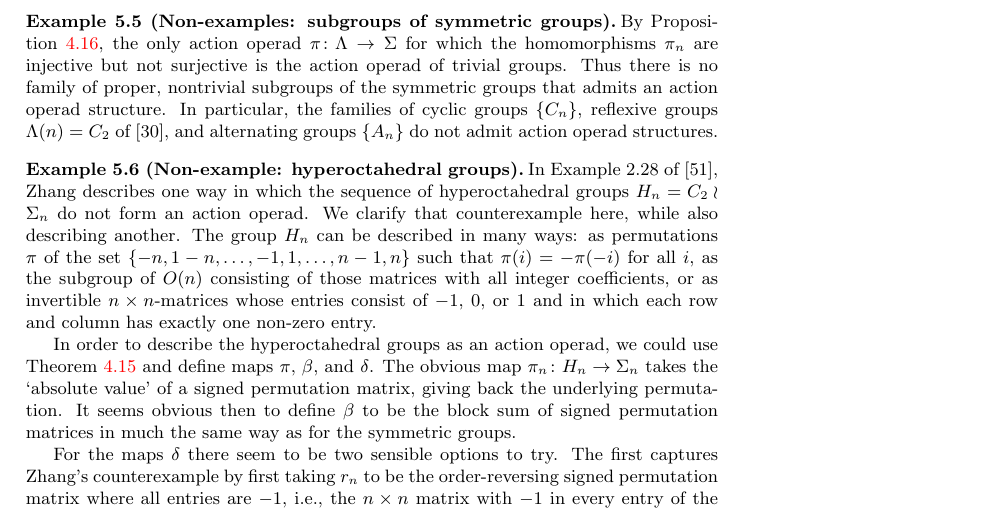
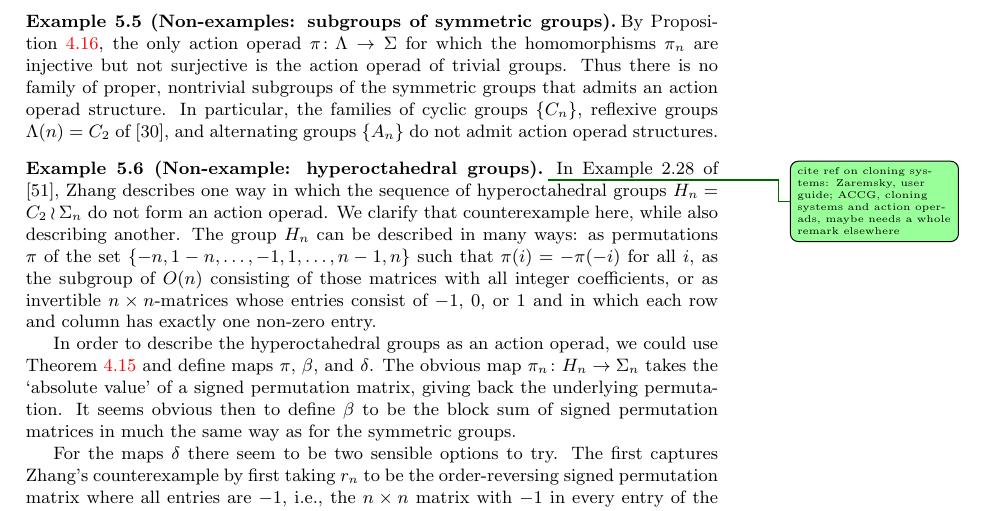
Before and after one commit to nickgurski/action_operads, a LaTeX document (paper/operads_paper-v2.tex, which reads paper/v2p1.tex): part of page 23 of 100, cut so that both start at the same text. Compiled offline with LaTeX, dvips and Ghostscript.

Commit message:
Cloning systems? Need to add remark.

```diff
--- a/paper/v2p1.tex
+++ b/paper/v2p1.tex
@@ -1562,6 +1562,7 @@ In particular, the families of cyclic groups $\{ C_n \}$, reflexive groups $\Lam
 \end{example}
 
 \begin{example}[(Non-example: hyperoctahedral groups)]\label[example]{ex:counterex2}
+\acnote{cite ref on cloning systems: Zaremsky, user guide; ACCG, cloning systems and action operads, maybe needs a whole remark elsewhere}
 In Example 2.28 of \cite{zhang-grp}, Zhang describes one way in which the sequence of hyperoctahedral groups $H_n = C_2 \wr \Sigma_n$ do not form an action operad. We clarify that counterexample here, while also describing another. The group $H_n$ can be described in many ways: as permutations $\pi$ of the set $\{-n, 1-n, \ldots, -1, 1, \ldots, n-1, n\}$ such that $\pi(i) = -\pi(-i)$ for all $i$, as the subgroup of $O(n)$ consisting of those matrices with all integer coefficients, or as invertible $n \times n$-matrices whose entries consist of $-1$, $0$, or $1$ and in which each row and column has exactly one non-zero entry.
 %E.g., we can consider an element of $H_3$ as a permutation matrix and a $3$-tuple of elements of $C_2 = \{-1,1\}$, or simply as a signed permutation matrix:
 %  \[
```
Also changed, not shown: paper/operads_paper-v2.pdf.
